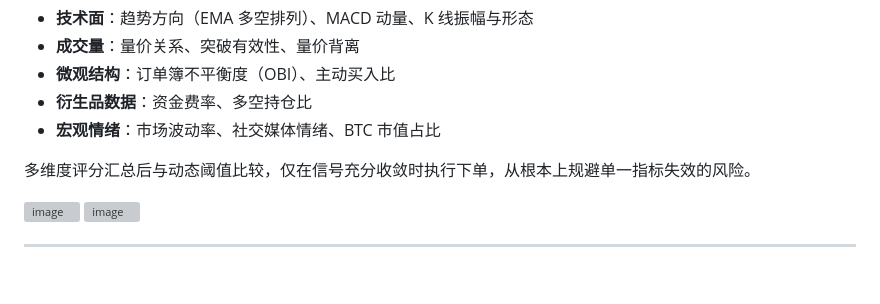
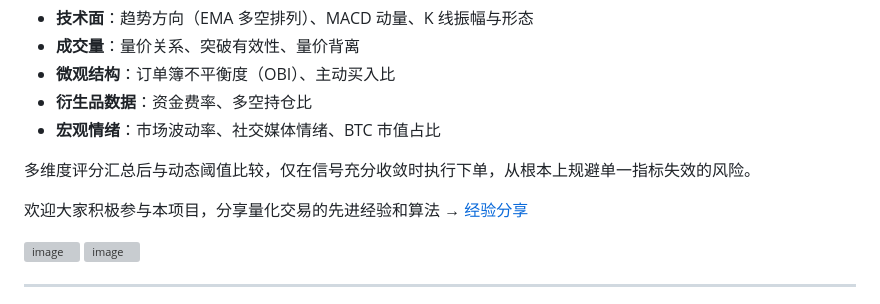
Before and after one commit to Find-Dream/BTCUSDT, a Markdown page: README.md, the part around the change. Drawn GitHub-style; blank space fills up the shorter version; grey boxes are pictures that could not be loaded.

```diff
--- a/README.md
+++ b/README.md
@@ -11,6 +11,8 @@
 - **宏观情绪**：市场波动率、社交媒体情绪、BTC 市值占比
 
 多维度评分汇总后与动态阈值比较，仅在信号充分收敛时执行下单，从根本上规避单一指标失效的风险。
+
+欢迎大家积极参与本项目，分享量化交易的先进经验和算法 → [经验分享](https://github.com/btcusdt-cc/BTCAlpha/issues)
 
 <img width="3440" height="1271" alt="image" src="https://github.com/user-attachments/assets/44824e62-56a9-4e71-bede-77b1b3d94d3b" />
 <img width="1004" height="855" alt="image" src="https://github.com/user-attachments/assets/cee0ce11-3c59-4429-84c2-6cf8466806c6" />
```
